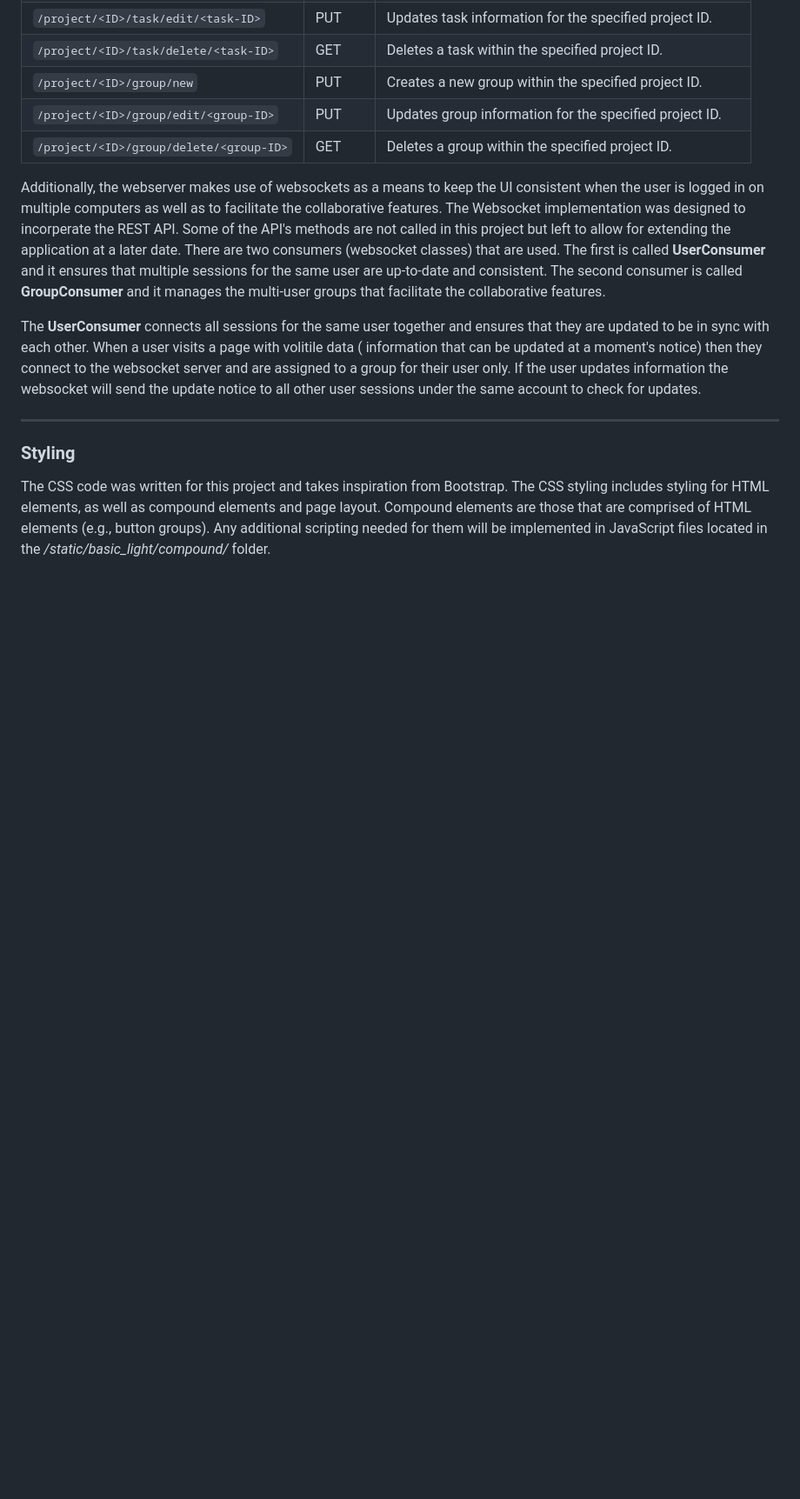
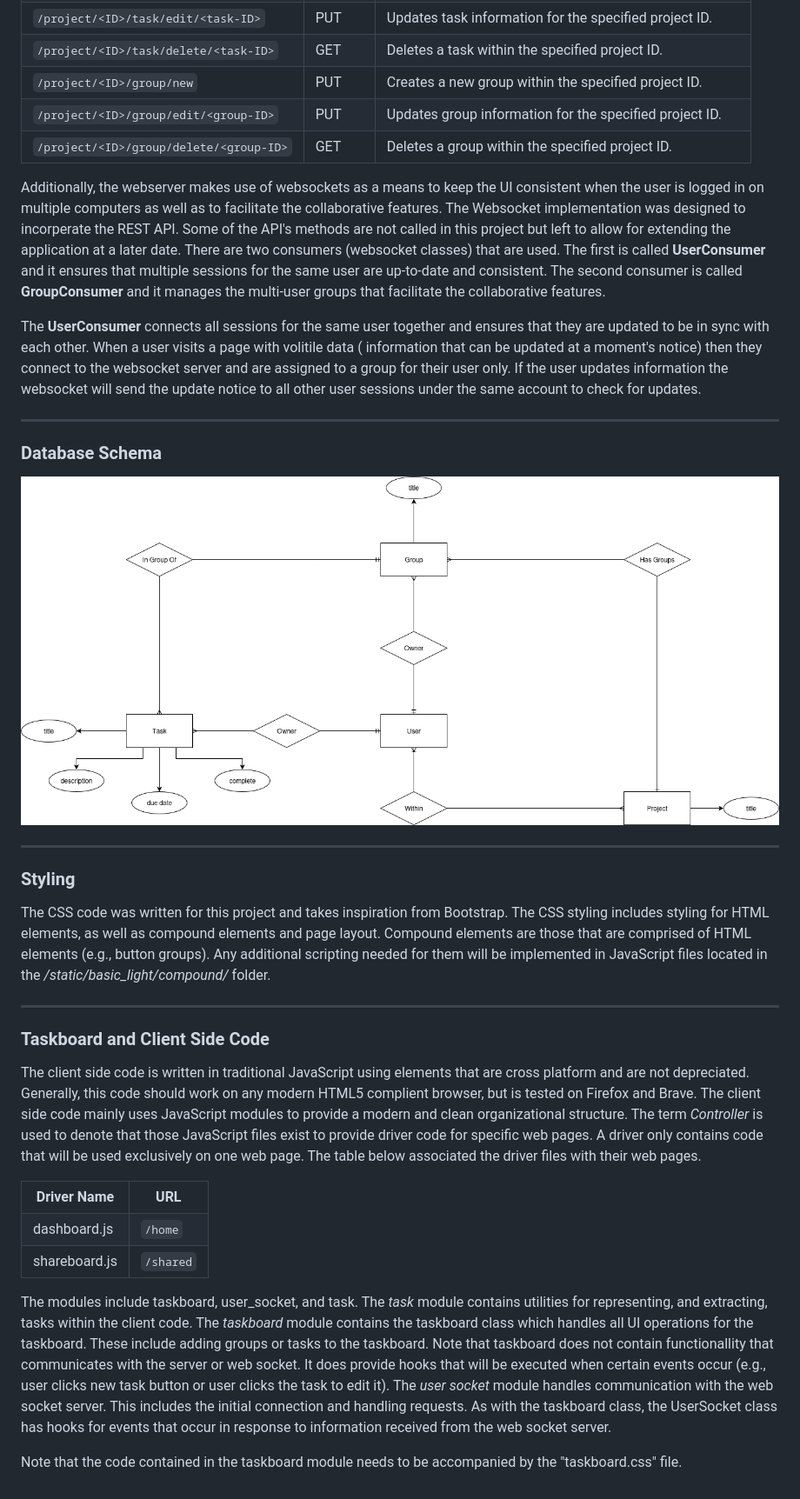
Before and after one commit to Lpitt2/Todo, a Markdown page: README.md, the part around the change. Shown: that part at 87% size. GitHub-like rendering; pictures changed too: ER.png (added); blank space fills up the shorter version.

```diff
--- a/README.md
+++ b/README.md
@@ -169,6 +169,12 @@ will send the update notice to all other user sessions under the same account to
 
 ---
 
+### Database Schema
+
+![Entity Relationship diagram for Agenda](ER.png)
+
+---
+
 ### Styling
 
 The CSS code was written for this project and takes inspiration from Bootstrap. The CSS
@@ -176,3 +182,42 @@ styling includes styling for HTML elements, as well as compound elements and pag
 Compound elements are those that are comprised of HTML elements (e.g., button groups). Any
 additional scripting needed for them will be implemented in JavaScript files located in the
 _/static/basic_light/compound/_ folder.
+
+---
+
+### Taskboard and Client Side Code
+
+The client side code is written in traditional JavaScript using elements that are cross platform and
+are not depreciated. Generally, this code should work on any modern HTML5 complient browser, but is
+tested on Firefox and Brave. The client side code mainly uses JavaScript modules to provide a modern
+and clean organizational structure. The term _Controller_ is used to denote that those JavaScript files
+exist to provide driver code for specific web pages. A driver only contains code that will be used
+exclusively on one web page. The table below associated the driver files with their web pages.
+
+<table>
+  <tr>
+    <th>Driver Name</th>
+    <th>URL</th>
+  </tr>
+  <tr>
+    <td>dashboard.js</td>
+    <td><code>/home</code></td>
+  </tr>
+  <tr>
+    <td>shareboard.js</td>
+    <td>
+      <code>/shared</code>
+    </td>
+  </tr>
+</table>
+
+The modules include taskboard, user_socket, and task. The _task_ module contains utilities for representing,
+and extracting, tasks within the client code. The _taskboard_ module contains the taskboard class which
+handles all UI operations for the taskboard. These include adding groups or tasks to the taskboard. Note that
+taskboard does not contain functionallity that communicates with the server or web socket. It does provide
+hooks that will be executed when certain events occur (e.g., user clicks new task button or user clicks the
+task to edit it). The _user socket_ module handles communication with the web socket server. This includes
+the initial connection and handling requests. As with the taskboard class, the UserSocket class has hooks for
+events that occur in response to information received from the web socket server.
+
+Note that the code contained in the taskboard module needs to be accompanied by the "taskboard.css" file.
```
Also changed, not shown: 14 other files.
